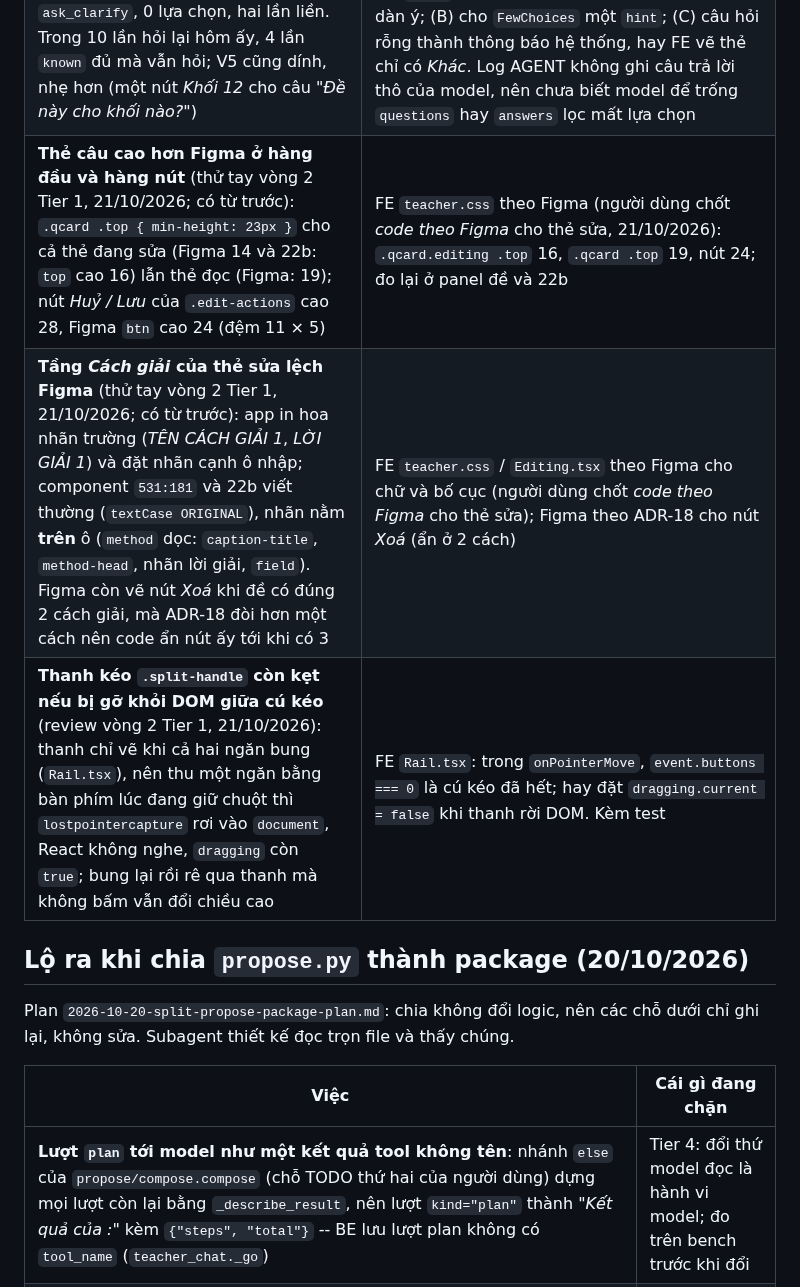
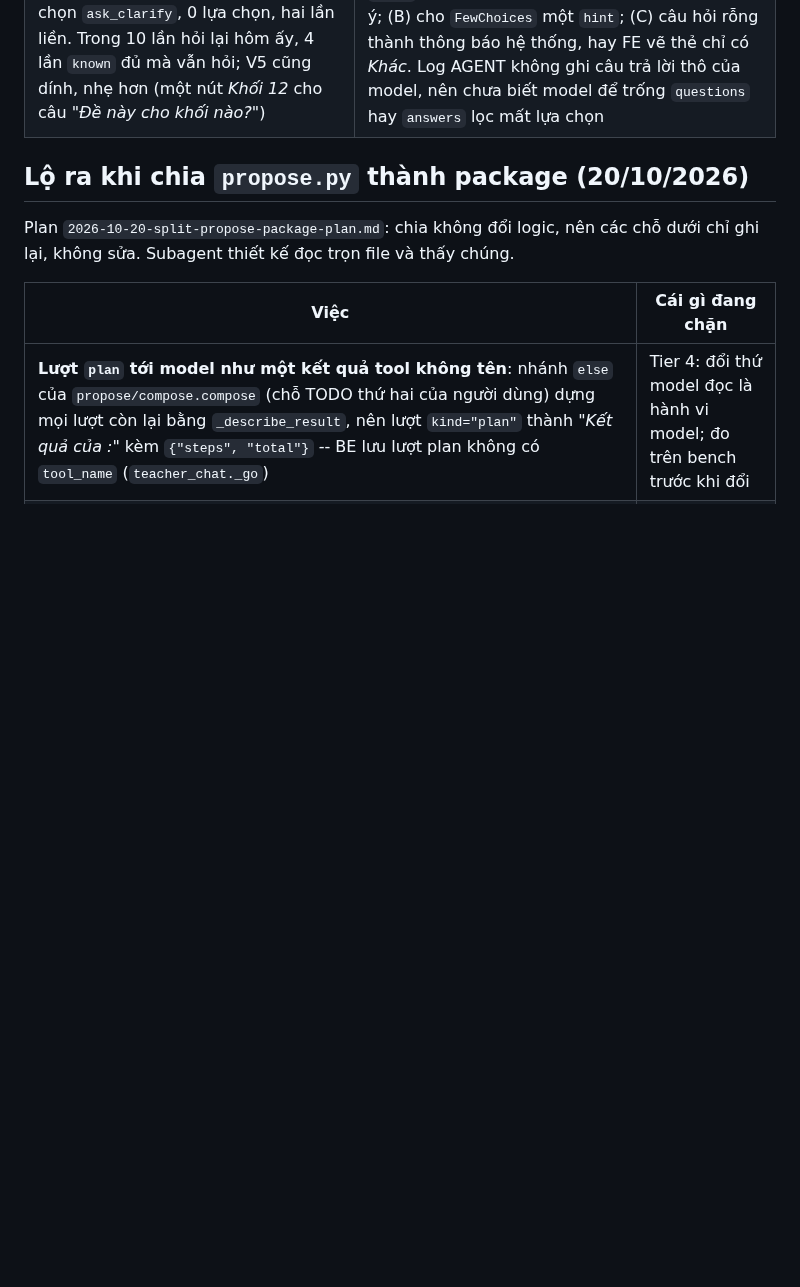
Before and after one commit to biabeogo147/AI-Assessment-and-Feedback-Assistant, a Markdown page: docs/plans/backlog.md, the part around one of its changes. Drawn GitHub-style; blank space fills up the shorter version.

```diff
--- a/docs/plans/backlog.md
+++ b/docs/plans/backlog.md
@@ -869,9 +871,6 @@ Plan `2026-10-20-end-to-end-manual-script-plan.md`. Biên bản:
 | **Đề bài có công thức vỡ thành nhiều dòng ở màn bài làm của một học sinh** (23): *"Cho hàm số / y = f(x) / có đạo hàm…"*. `.stem-cell { display: flex; flex-direction: column }` (`teacher.css`) biến mỗi khúc của `MathText` thành một hàng | FE: bỏ `flex` khỏi ô đề bài, hay bọc `MathText` trong một khối |
 | **Câu báo thành công mang kiểu lỗi**: *"Đã gửi báo cáo tới giáo viên."* hiện qua `setError` (`Tutor.tsx`), tức dải đỏ `role="alert"` của `ErrorStrip` | FE: một dòng xác nhận riêng; đối chiếu Figma HS 17 |
 | **Kriky hỏi lại mà không có câu hỏi nào** (V6, sau khi sửa dàn ý): *"Mình soạn đề chương Hàm số lớp 12 cho bạn. Bạn cho mình biết thêm một điều nhé:"* rồi hết -- không câu hỏi, không nút, không ô *Khác…*. Ghi chú `known` của model ghi đủ bốn mục (lần hai còn tự ghi *"không có mục nào thiếu… không cần hỏi thêm"*) mà vẫn chọn `ask_clarify`, 0 lựa chọn, hai lần liền. Trong 10 lần hỏi lại hôm ấy, 4 lần `known` đủ mà vẫn hỏi; V5 cũng dính, nhẹ hơn (một nút *Khối 12* cho câu *"Đề này cho khối nào?"*) | Bốn lớp cùng để lọt: (1) model không theo luật *không còn ? → nêu dàn ý* của `soan-de.md`; (2) `FewChoices` (`propose/ask_again.py`) hỏi lại **không `hint`**; (3) `graph.propose` hỏng lần hai vẫn giữ câu hỏi ít nút, tin rằng giáo viên tự ghi qua *Khác*; (4) FE `Chat.tsx` `questionIn` trả `null` khi 0 nút, nên không có ô *Khác*. Ba hướng chưa chọn: (A) `propose/choose.choose` từ chối `ask_clarify` khi `known` đủ bốn mục, hỏi lại kèm lời nhắc nêu dàn ý; (B) cho `FewChoices` một `hint`; (C) câu hỏi rỗng thành thông báo hệ thống, hay FE vẽ thẻ chỉ có *Khác*. Log AGENT không ghi câu trả lời thô của model, nên chưa biết model để trống `questions` hay `answers` lọc mất lựa chọn |
-| **Thẻ câu cao hơn Figma ở hàng đầu và hàng nút** (thử tay vòng 2 Tier 1, 21/10/2026; có từ trước): `.qcard .top { min-height: 23px }` cho cả thẻ đang sửa (Figma 14 và 22b: `top` cao 16) lẫn thẻ đọc (Figma: 19); nút *Huỷ / Lưu* của `.edit-actions` cao 28, Figma `btn` cao 24 (đệm 11 × 5) | FE `teacher.css` theo Figma (người dùng chốt *code theo Figma* cho thẻ sửa, 21/10/2026): `.qcard.editing .top` 16, `.qcard .top` 19, nút 24; đo lại ở panel đề và 22b |
-| **Tầng *Cách giải* của thẻ sửa lệch Figma** (thử tay vòng 2 Tier 1, 21/10/2026; có từ trước): app in hoa nhãn trường (*TÊN CÁCH GIẢI 1*, *LỜI GIẢI 1*) và đặt nhãn cạnh ô nhập; component `531:181` và 22b viết thường (`textCase ORIGINAL`), nhãn nằm **trên** ô (`method` dọc: `caption-title`, `method-head`, nhãn lời giải, `field`). Figma còn vẽ nút *Xoá* khi đề có đúng 2 cách giải, mà ADR-18 đòi hơn một cách nên code ẩn nút ấy tới khi có 3 | FE `teacher.css` / `Editing.tsx` theo Figma cho chữ và bố cục (người dùng chốt *code theo Figma* cho thẻ sửa); Figma theo ADR-18 cho nút *Xoá* (ẩn ở 2 cách) |
-| **Thanh kéo `.split-handle` còn kẹt nếu bị gỡ khỏi DOM giữa cú kéo** (review vòng 2 Tier 1, 21/10/2026): thanh chỉ vẽ khi cả hai ngăn bung (`Rail.tsx`), nên thu một ngăn bằng bàn phím lúc đang giữ chuột thì `lostpointercapture` rơi vào `document`, React không nghe, `dragging` còn `true`; bung lại rồi rê qua thanh mà không bấm vẫn đổi chiều cao | FE `Rail.tsx`: trong `onPointerMove`, `event.buttons === 0` là cú kéo đã hết; hay đặt `dragging.current = false` khi thanh rời DOM. Kèm test |
 
 ## Lộ ra khi chia `propose.py` thành package (20/10/2026)
 
```
Also changed, not shown: other parts of docs/plans/backlog.md (+3 -1 lines), 1 other file.
